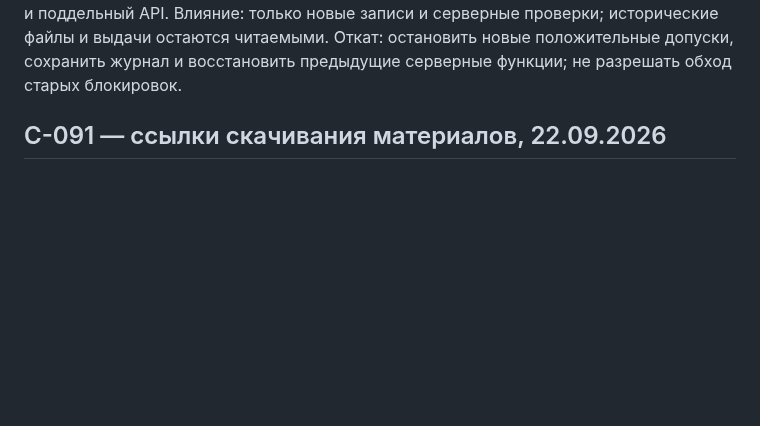
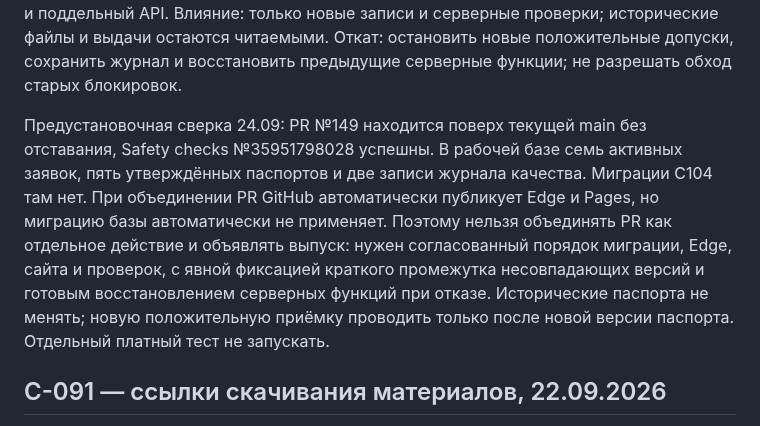
Before and after one commit to innaodincova-finpro/studkab, a Markdown page: CHANGE_CONTROL.md, the part around the change. GitHub-like rendering; blank space fills up the shorter version.

```diff
--- a/CHANGE_CONTROL.md
+++ b/CHANGE_CONTROL.md
@@ -48,6 +48,17 @@ R13/R3/R8/R9. Основание: поручение внедрить проце
 проверки; исторические файлы и выдачи остаются читаемыми. Откат: остановить
 новые положительные допуски, сохранить журнал и восстановить предыдущие
 серверные функции; не разрешать обход старых блокировок.
+
+Предустановочная сверка 24.09: PR №149 находится поверх текущей main без
+отставания, Safety checks №35951798028 успешны. В рабочей базе семь активных
+заявок, пять утверждённых паспортов и две записи журнала качества. Миграции
+C104 там нет. При объединении PR GitHub автоматически публикует Edge и Pages,
+но миграцию базы автоматически не применяет. Поэтому нельзя объединять PR
+как отдельное действие и объявлять выпуск: нужен согласованный порядок
+миграции, Edge, сайта и проверок, с явной фиксацией краткого промежутка
+несовпадающих версий и готовым восстановлением серверных функций при отказе.
+Исторические паспорта не менять; новую положительную приёмку проводить
+только после новой версии паспорта. Отдельный платный тест не запускать.
 
 ## C-091 — ссылки скачивания материалов, 22.09.2026
 R3/R9. В №9 список вложений доступен, скачивание возвращает общий отказ.
```
Also changed, not shown: TRACEABILITY.md (+15 -10 lines).
